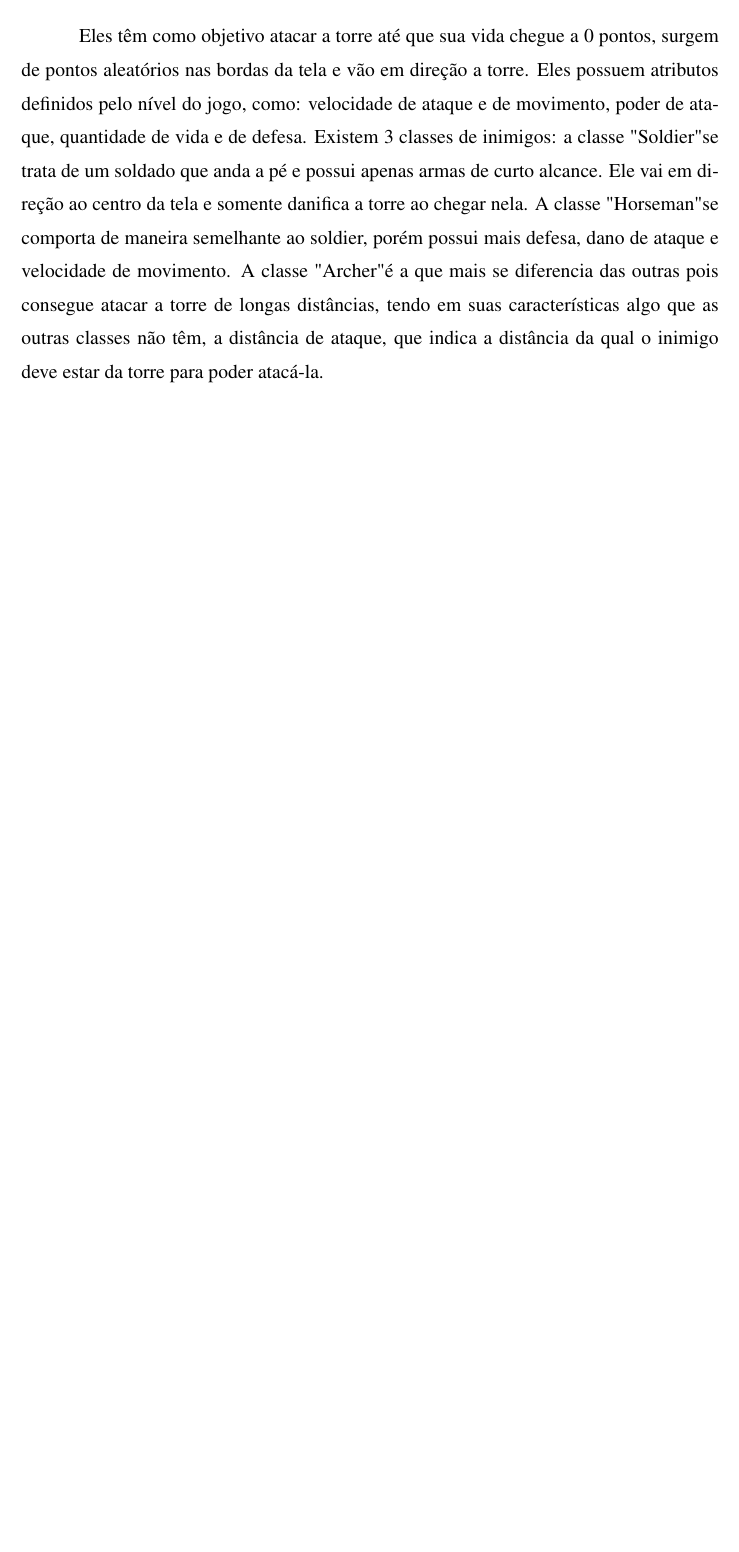
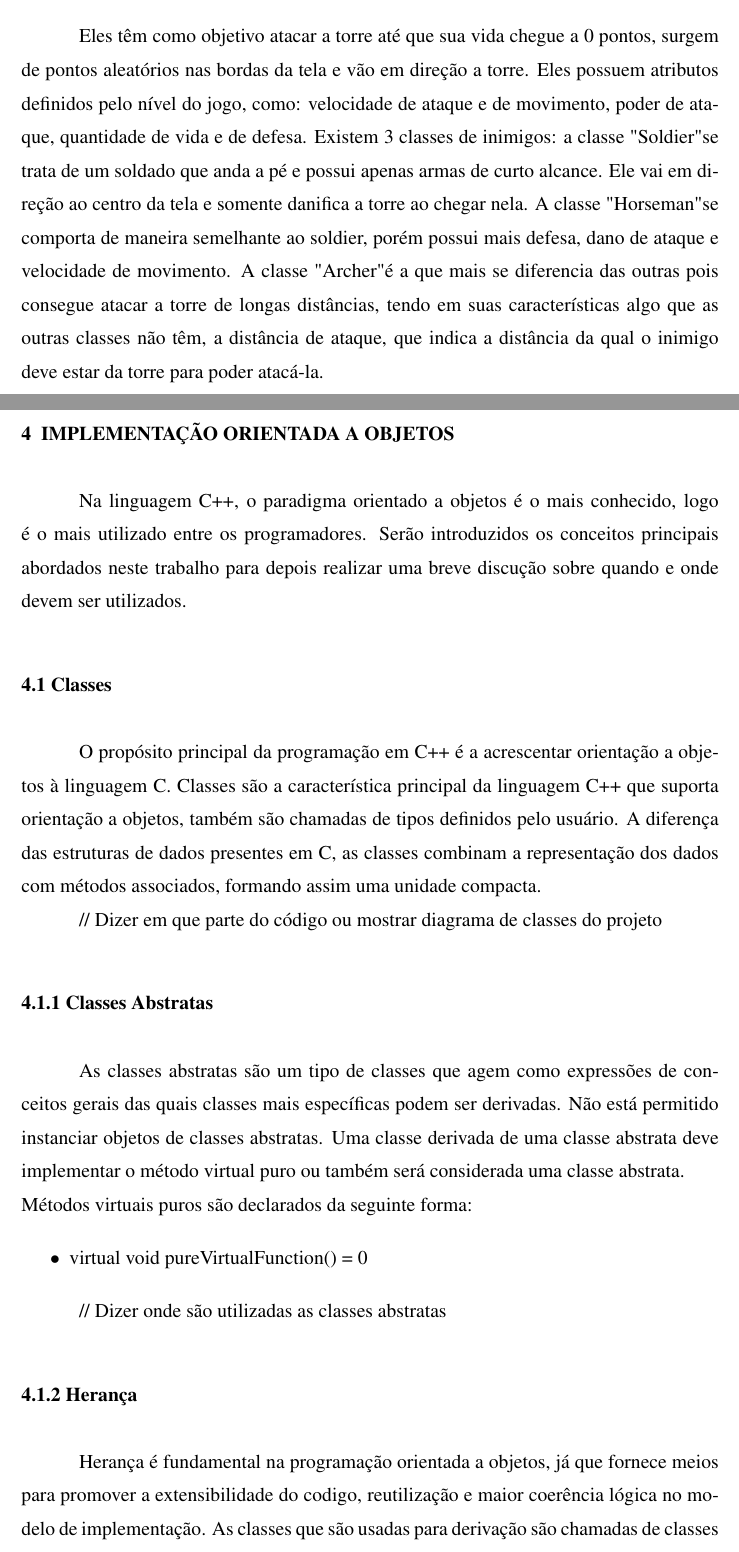
Before and after one commit to andredxc/HPTowerDefense, a LaTeX thesis (doc/relatorio.tex): part of page 6 of 7 before the commit and two parts of pages 6 and 7 of 9 after it, the two joined at a grey line, cut so that both start at the same text, the shorter picture padded with empty space. The pictures show the PDF file doc/relatorio.pdf that the author committed with the source.

Commit message:
Começando Relatorio

```diff
--- a/doc/relatorio.tex
+++ b/doc/relatorio.tex
@@ -175,4 +175,24 @@ Eles têm como objetivo atacar a torre até que sua vida chegue a 0 pontos, surg
 	A classe "Horseman" se comporta de maneira semelhante ao soldier, porém possui mais defesa, dano de ataque e velocidade de movimento.
 	A classe "Archer" é a que mais se diferencia das outras pois consegue atacar a torre de longas distâncias, tendo em suas características algo que as outras classes não têm, a distância de ataque, que indica a distância da qual o inimigo deve estar da torre para poder atacá-la.
 
+\chapter{ Implementação Orientada a Objetos} \label{Implementação OO}
+Na linguagem C++, o paradigma orientado a objetos é o mais conhecido, logo é o mais utilizado entre os programadores.
+Serão introduzidos os conceitos principais abordados neste trabalho para depois realizar uma breve discução sobre quando e onde devem ser utilizados.
+\section{Classes}
+O propósito principal da programação em C++ é a acrescentar orientação a objetos à linguagem C. Classes são a característica principal da linguagem C++ que suporta orientação a objetos, também são chamadas de tipos definidos pelo usuário. A diferença das estruturas de dados presentes em C, as classes combinam a representação dos dados com métodos associados, formando assim uma unidade compacta.
 
+// Dizer em que parte do código ou mostrar diagrama de classes do projeto
+\subsection{Classes Abstratas}
+As classes abstratas são um tipo de classes que agem como expressões de conceitos gerais das quais classes mais específicas podem ser derivadas. Não está permitido instanciar objetos de classes abstratas.
+Uma classe derivada de uma classe abstrata deve implementar o método virtual puro ou também será considerada uma classe abstrata.
+
+\noindent {Métodos virtuais puros são declarados da seguinte forma:}
+ \begin{itemize}
+ \item virtual void pureVirtualFunction() = 0
+ \end{itemize}
+
+	// Dizer onde são utilizadas as classes abstratas
+\subsection{Herança}
+Herança é fundamental na programação orientada a objetos, já que fornece meios para promover a extensibilidade do codigo, reutilização e maior coerência lógica no modelo de implementação. As classes que são usadas para derivação são chamadas de classes base de uma classe derivada específica.Na herança a classe derivada contém os membros da classe base mais os novos mebros que sejam adicionados na declaração da classe derivada.
+\noindent {Herança é declarada da seguinte forma:}
+ \begin{itemize}
@@ -178,0 +204,7 @@ Eles têm como objetivo atacar a torre até que sua vida chegue a 0 pontos, surg
+\subsection{Herança Unica}
+As classes tem apenas uma classe base, gerando assim uma árvore de derivação.
+	// Colocar exemplo Diagrama
+\subsection{Herança Multipla}
+As classes podem herdar de mais de uma classe base, gerando assim um grafo de derivação.
+\noindent {Herança multipla apresenta diversos problemas de implementação:}
+ \begin{itemize}
```
Also changed, not shown: doc/relatorio.pdf, doc/relatorio.tex (13 more changed lines).
